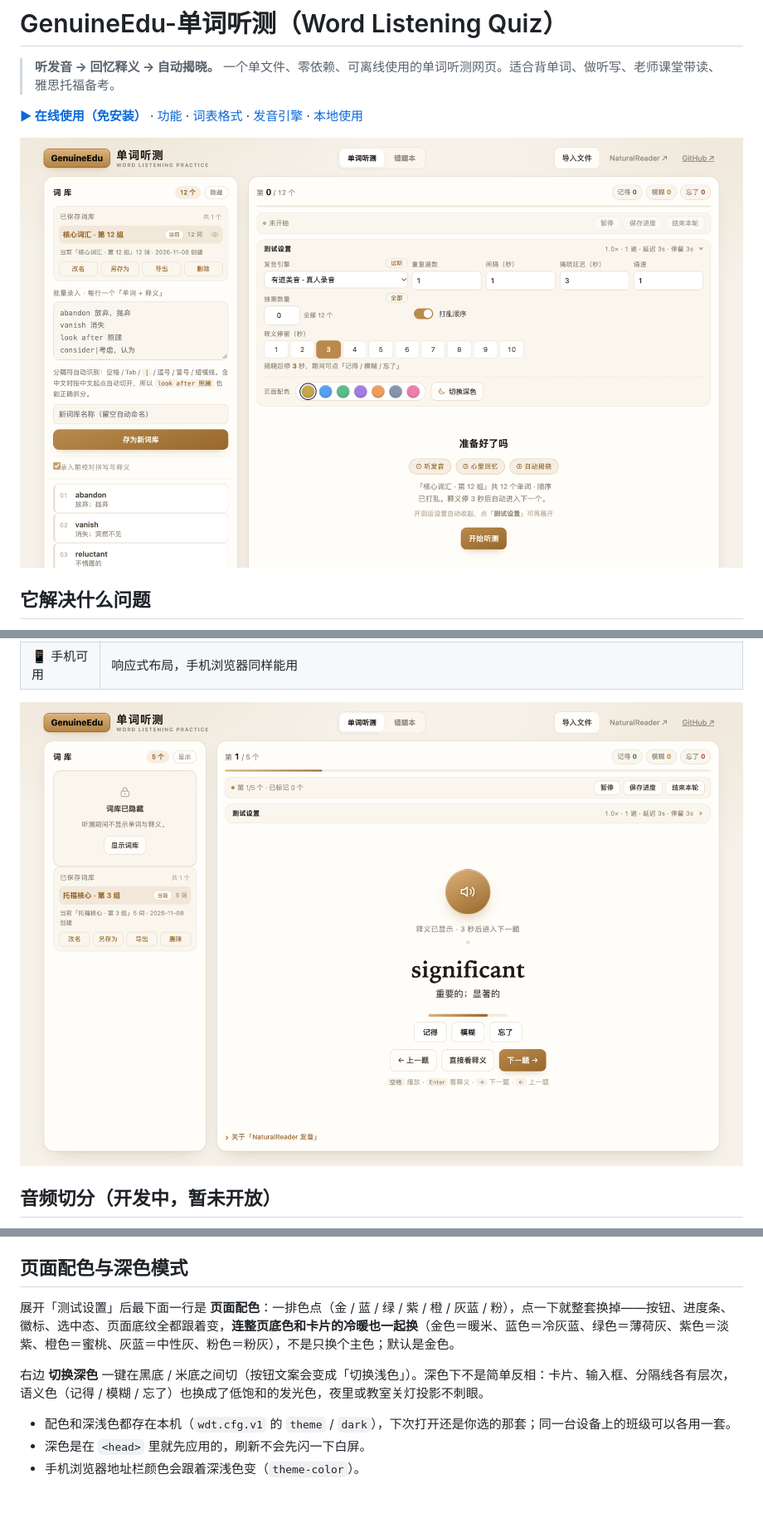
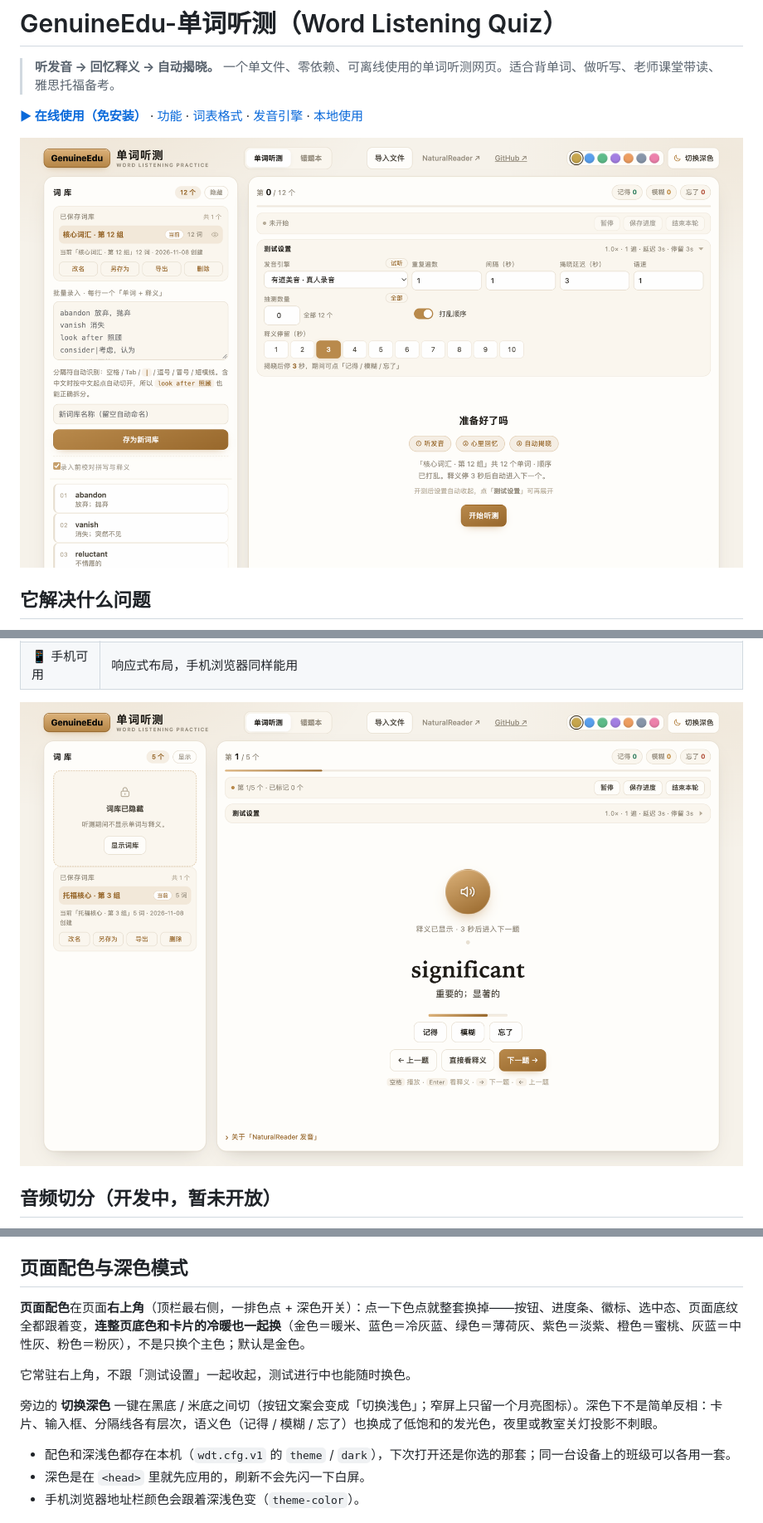
Before and after one commit to AprilPlatanus/word-listening, a Markdown page: README.md, 3 parts joined by grey strips. Shown: that part at 83% size. GitHub-like rendering; pictures changed too: assets/demo.png, assets/preview.png; blank space fills up the shorter version.

Commit message:
feat(theme): 页面配色从「测试设置」挪到顶栏右上角常驻（一排色点 + 深色开关），开测收起设置后也能随时换色；1024 这类窄顶栏自动收小色点、深色按钮只留图标，避免顶栏折行；重拍 README 两张配图

```diff
--- a/README.md
+++ b/README.md
@@ -213,9 +213,11 @@ CSV 带 UTF-8 BOM，Excel / WPS 双击直接正常显示中文，列是：`序
 
 ## 页面配色与深色模式
 
-展开「测试设置」后最下面一行是 **页面配色**：一排色点（金 / 蓝 / 绿 / 紫 / 橙 / 灰蓝 / 粉），点一下就整套换掉——按钮、进度条、徽标、选中态、页面底纹全都跟着变，**连整页底色和卡片的冷暖也一起换**（金色＝暖米、蓝色＝冷灰蓝、绿色＝薄荷灰、紫色＝淡紫、橙色＝蜜桃、灰蓝＝中性灰、粉色＝粉灰），不是只换个主色；默认是金色。
+**页面配色**在页面**右上角**（顶栏最右侧，一排色点 + 深色开关）：点一下色点就整套换掉——按钮、进度条、徽标、选中态、页面底纹全都跟着变，**连整页底色和卡片的冷暖也一起换**（金色＝暖米、蓝色＝冷灰蓝、绿色＝薄荷灰、紫色＝淡紫、橙色＝蜜桃、灰蓝＝中性灰、粉色＝粉灰），不是只换个主色；默认是金色。
 
-右边 **切换深色** 一键在黑底 / 米底之间切（按钮文案会变成「切换浅色」）。深色下不是简单反相：卡片、输入框、分隔线各有层次，语义色（记得 / 模糊 / 忘了）也换成了低饱和的发光色，夜里或教室关灯投影不刺眼。
+它常驻右上角，不跟「测试设置」一起收起，测试进行中也能随时换色。
+
+旁边的 **切换深色** 一键在黑底 / 米底之间切（按钮文案会变成「切换浅色」；窄屏上只留一个月亮图标）。深色下不是简单反相：卡片、输入框、分隔线各有层次，语义色（记得 / 模糊 / 忘了）也换成了低饱和的发光色，夜里或教室关灯投影不刺眼。
 
 - 配色和深浅色都存在本机（`wdt.cfg.v1` 的 `theme` / `dark`），下次打开还是你选的那套；同一台设备上的班级可以各用一套。
 - 深色是在 `<head>` 里就先应用的，刷新不会先闪一下白屏。
```
Also changed, not shown: other parts of README.md (+1 -1 lines), 1 other file.
